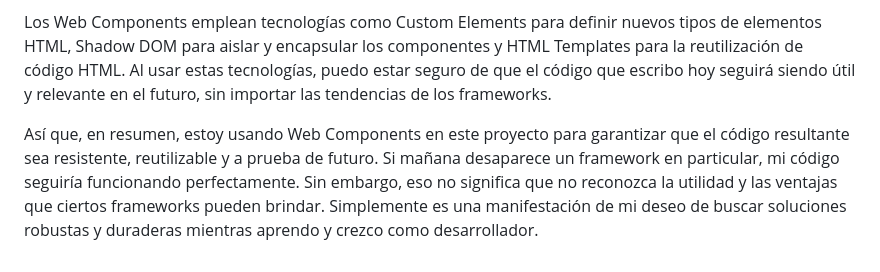
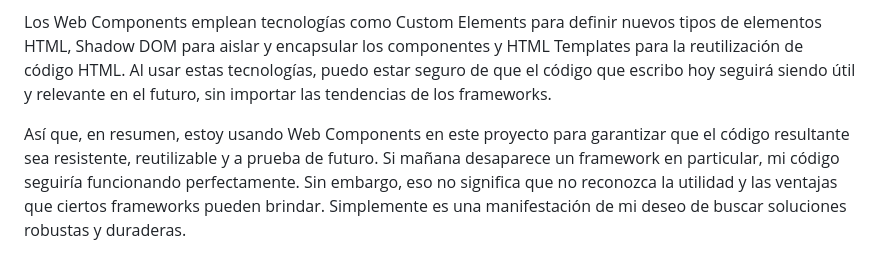
Before and after one commit to pascualmg/cohete, a Markdown page: README.md, the part around the change. GitHub-like rendering.

Commit message:
Adjust README explanation on the role of Web Components
This revision brings clarity to the explanation on the use of Web Components in the project. It emphasizes their role for ensuring resiliency, reusability and future-proof code, while also acknowledging the advantages of certain frameworks.

```diff
--- a/README.md
+++ b/README.md
@@ -448,4 +448,4 @@ Estos componentes pueden encapsular su propia funcionalidad y estilos, lo más i
 
 Los Web Components emplean tecnologías como Custom Elements para definir nuevos tipos de elementos HTML, Shadow DOM para aislar y encapsular los componentes y HTML Templates para la reutilización de código HTML. Al usar estas tecnologías, puedo estar seguro de que el código que escribo hoy seguirá siendo útil y relevante en el futuro, sin importar las tendencias de los frameworks.
 
-Así que, en resumen, estoy usando Web Components en este proyecto para garantizar que el código resultante sea resistente, reutilizable y a prueba de futuro. Si mañana desaparece un framework en particular, mi código seguiría funcionando perfectamente. Sin embargo, eso no significa que no reconozca la utilidad y las ventajas que ciertos frameworks pueden brindar. Simplemente es una manifestación de mi deseo de buscar soluciones robustas y duraderas mientras aprendo y crezco como desarrollador.
+Así que, en resumen, estoy usando Web Components en este proyecto para garantizar que el código resultante sea resistente, reutilizable y a prueba de futuro. Si mañana desaparece un framework en particular, mi código seguiría funcionando perfectamente. Sin embargo, eso no significa que no reconozca la utilidad y las ventajas que ciertos frameworks pueden brindar. Simplemente es una manifestación de mi deseo de buscar soluciones robustas y duraderas.
```
